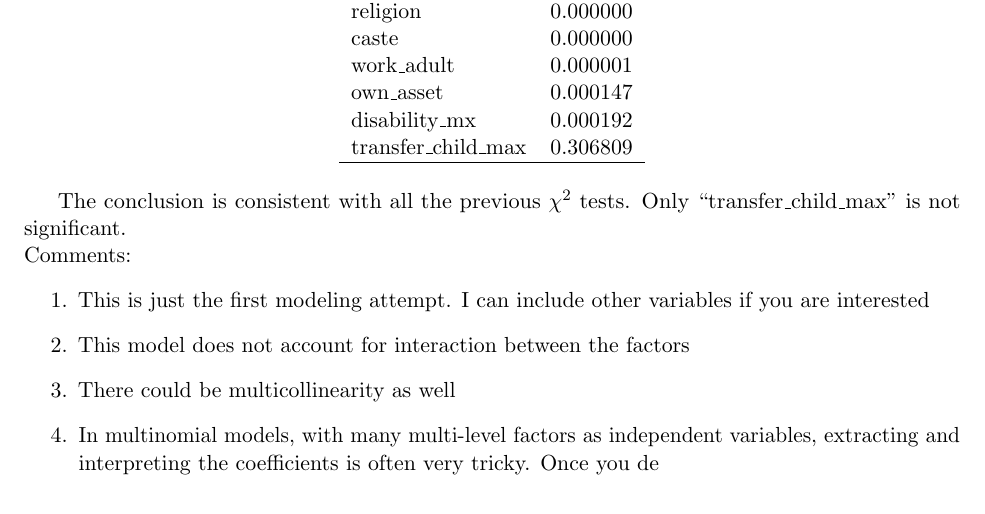
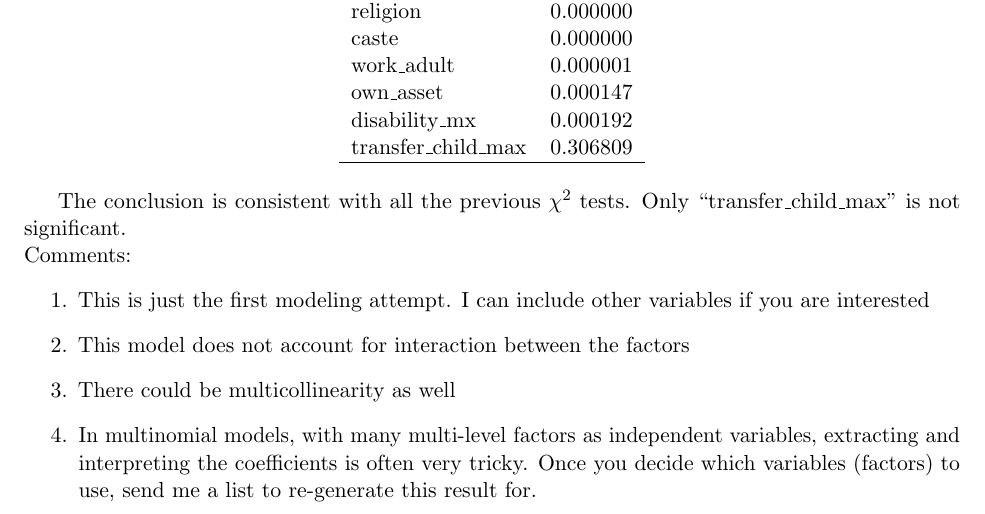
Before and after one commit to snandi/Project_BKPAI, a LaTeX document (BasicAnalysis_2014-12-24.tex): part of page 10 of 10, cut so that both start at the same text. Compiled offline with pdfLaTeX; a LaTeX package or settings file that is missing is left out.

Commit message:
Updated last sentence of the report

```diff
--- a/BasicAnalysis_2014-12-24.tex
+++ b/BasicAnalysis_2014-12-24.tex
@@ -421,6 +421,6 @@ Comments:
 \item This is just the first modeling attempt. I can include other variables if you are interested
 \item This model does not account for interaction between the factors
 \item There could be multicollinearity as well
-\item In multinomial models, with many multi-level factors as independent variables, extracting and interpreting the coefficients is often very tricky. Once you de
+\item In multinomial models, with many multi-level factors as independent variables, extracting and interpreting the coefficients is often very tricky. Once you decide which variables (factors) to use, send me a list to re-generate this result for.
 \end{enumerate}
 \end{document}
```
Also changed, not shown: BasicAnalysis_2014-12-24.tex (40 more changed lines), 1 other file.
